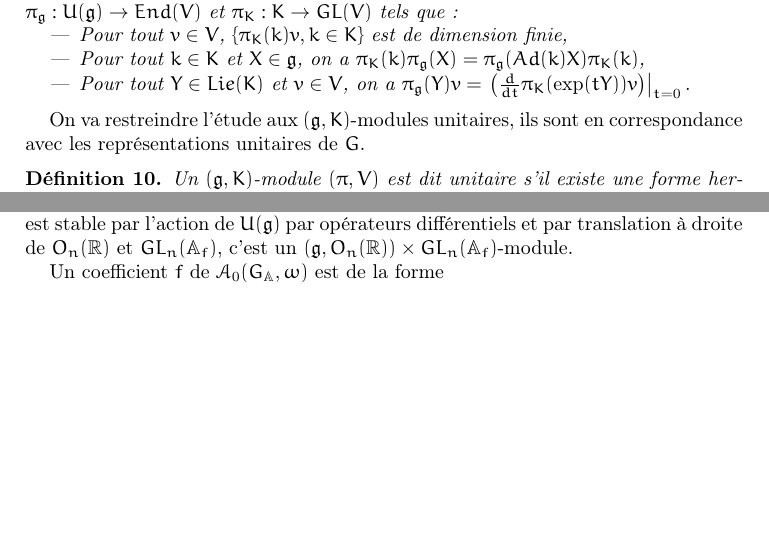
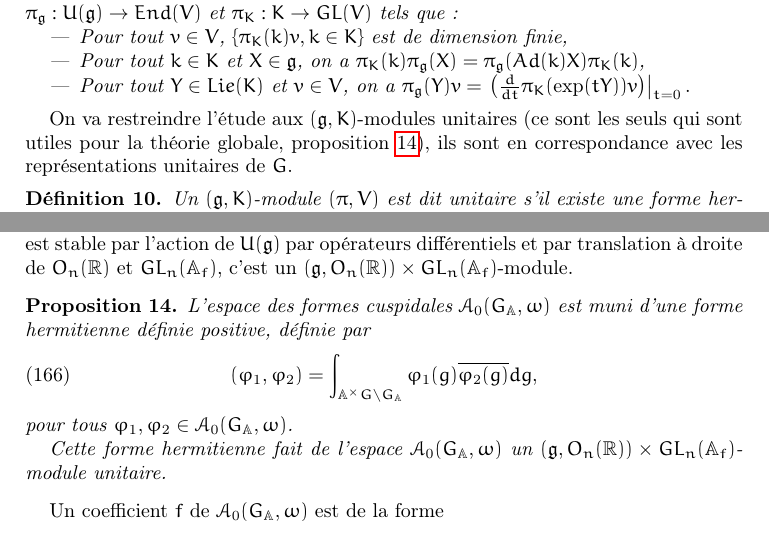
Before and after one commit to nicolasduhamel/Fonctions-z-ta, a LaTeX paper (zeta.tex, which reads adelique.tex, reel.tex): two parts of pages 21 and 25 of 27 before the commit and two parts of pages 21 and 25 of 28 after it, joined at a grey line, cut so that both start at the same text, the shorter picture padded with empty space. Compiled offline with pdfLaTeX.

Commit message:
Module unitaire

```diff
--- a/adelique.tex
+++ b/adelique.tex
@@ -134,6 +134,17 @@ ce qui démontre l'équation fonctionnelle en effectuant le changement de variab
 
 L'espace des formes cuspidales $\mathcal{A}_0(G_\mathbb{A}, \omega)$ est stable par l'action de $U(\mathfrak{g})$ par opérateurs différentiels et par translation à droite de $O_n(\mathbb{R})$ et $GL_n(\mathbb{A}_f)$, c'est un $(\mathfrak{g}, O_n(\mathbb{R})) \times GL_n(\mathbb{A}_f)$-module.
 
+\begin{proposition}
+\label{unitaire}
+L'espace des formes cuspidales $\mathcal{A}_0(G_\mathbb{A}, \omega)$ est muni d'une forme hermitienne définie positive, définie par
+\begin{equation}
+(\varphi_1, \varphi_2) = \int_{\mathbb{A}^\times G \backslash G_\mathbb{A}} \varphi_1(g)\overline{\varphi_2(g)}dg,
+\end{equation}
+pour tous $\varphi_1, \varphi_2 \in \mathcal{A}_0(G_\mathbb{A}, \omega)$.
+
+Cette forme hermitienne fait de l'espace $\mathcal{A}_0(G_\mathbb{A}, \omega)$ un $(\mathfrak{g}, O_n(\mathbb{R})) \times GL_n(\mathbb{A}_f)$-module unitaire.
+\end{proposition}
+
 Un coefficient $f$ de $\mathcal{A}_0(G_\mathbb{A}, \omega)$ est de la forme
 \begin{equation}
 f(g) = <\pi(g)\varphi, \tilde{\varphi}> = \int_{\mathbb{A}^\times G \backslash G_\mathbb{A}} \varphi(hg) \tilde{\varphi}(h) dh,
--- a/reel.tex
+++ b/reel.tex
@@ -15,7 +15,7 @@ $\pi_\mathfrak{g}(Y)v = \left.\left(\frac{d}{dt}\pi_K(\exp(tY))v\right)\right|_{
 \end{itemize}
 \end{definition}
 
-On va restreindre l'étude aux $(\mathfrak{g}, K)$-modules unitaires, ils sont en correspondance avec les représentations unitaires de $G$.
+On va restreindre l'étude aux $(\mathfrak{g}, K)$-modules unitaires (ce sont les seuls qui sont utiles pour la théorie globale, proposition \ref{unitaire}), ils sont en correspondance avec les représentations unitaires de $G$.
 
 \begin{definition}
 Un $(\mathfrak{g}, K)$-module $(\pi, V)$ est dit unitaire s'il existe une forme hermitienne définie positive $(,) : V \times V \rightarrow \mathbb{C}$ invariante au sens suivant :
```
Also changed, not shown: zeta.pdf.
